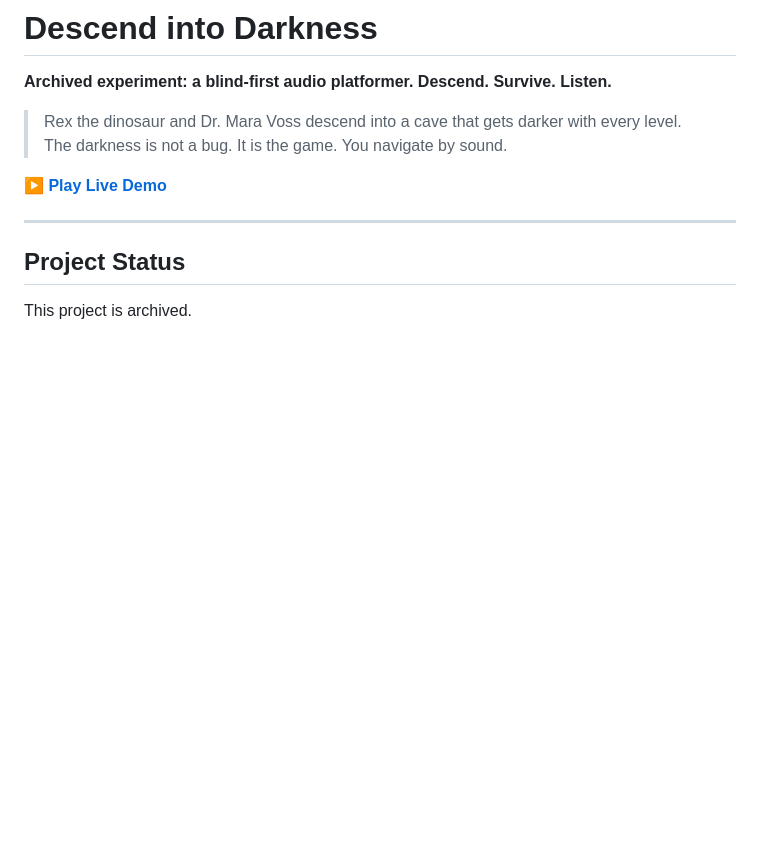
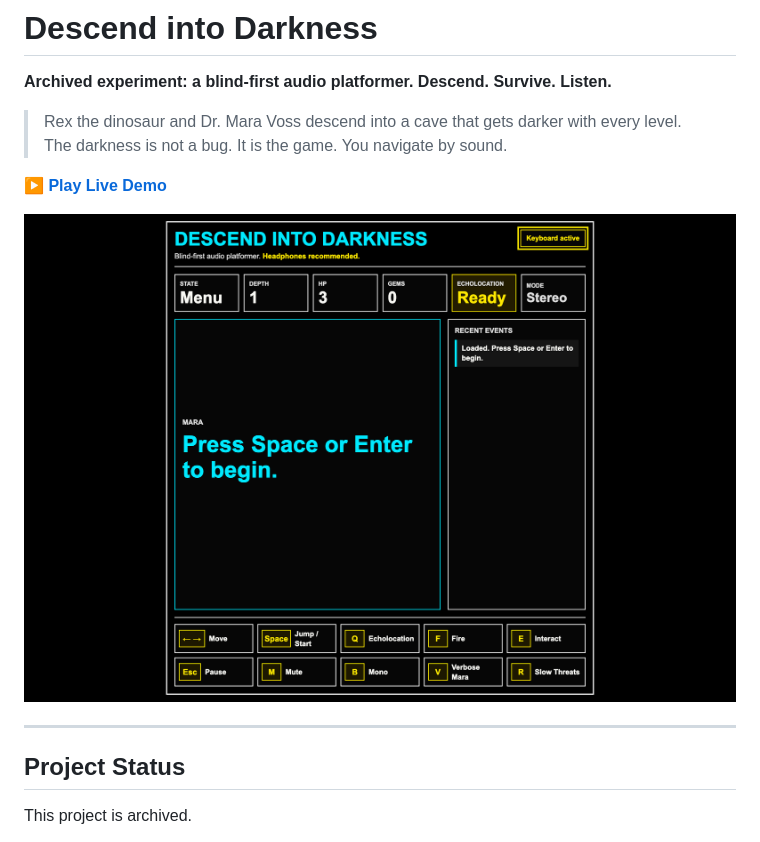
Before and after one commit to karma-works/descend-into-darkness, a Markdown page: README.md, the part around the change. GitHub-like rendering; pictures changed too: docs/screenshot.png (added); blank space fills up the shorter version.

Commit message:
docs: add game screen screenshot

```diff
--- a/README.md
+++ b/README.md
@@ -8,6 +8,8 @@
 > The darkness is not a bug. It is the game. You navigate by sound.
 
 **[▶ Play Live Demo](https://karma-works.github.io/descend-into-darkness/)**
+
+![Screenshot of Descend into Darkness showing the high-contrast low-vision dashboard with large status tiles, Mara subtitle panel, recent events, and keycap controls](docs/screenshot.png)
 
 ---
 
```
